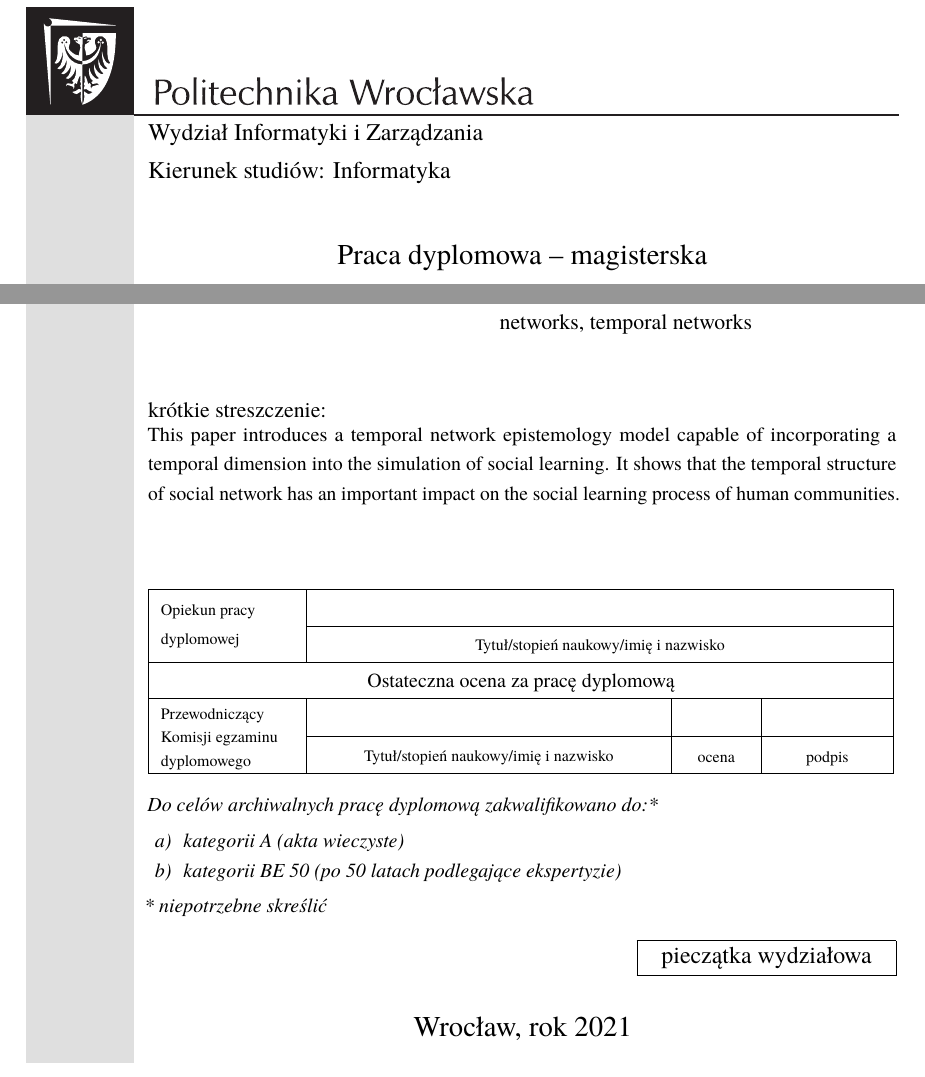
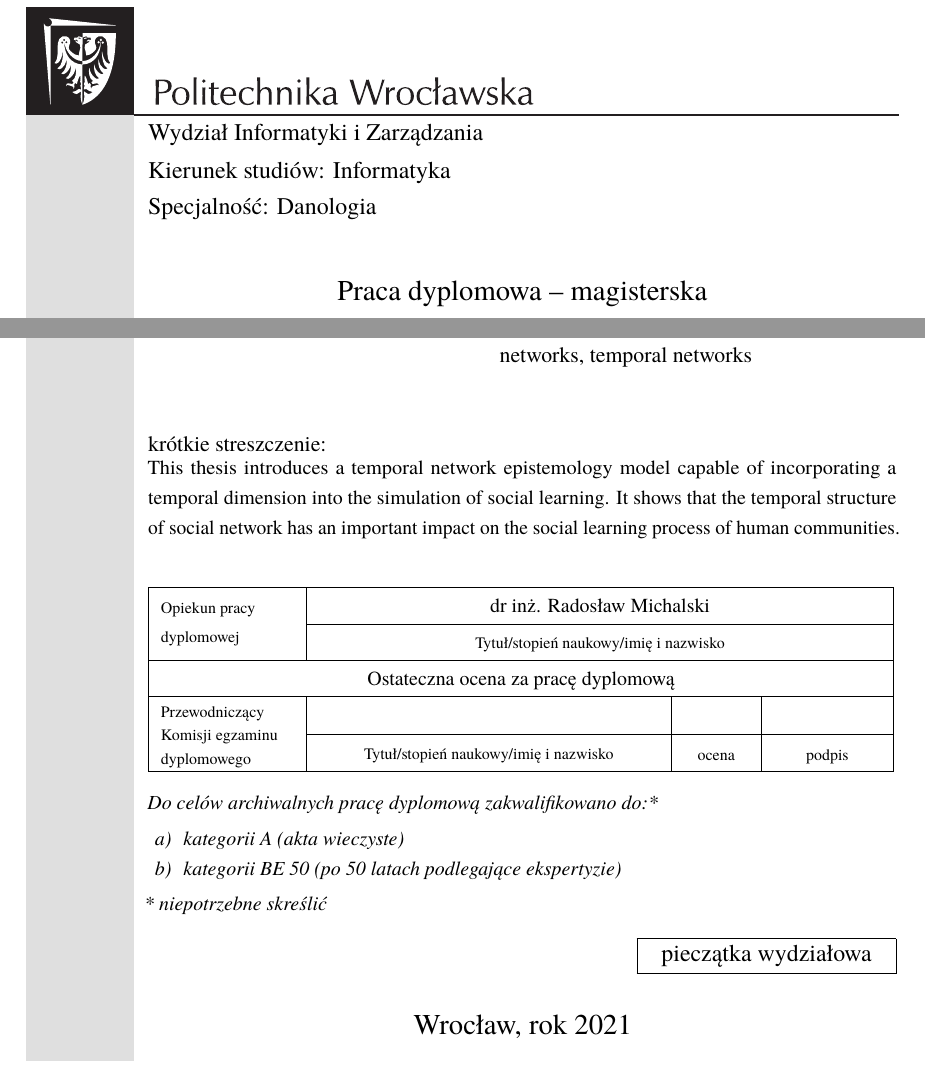
Before and after one commit to KE4T5/master-thesis, a LaTeX thesis (praca.tex, which reads dyplom.cls): two parts of page 1 of 48, joined at a grey line, cut so that both start at the same text. Compiled offline with pdfLaTeX.

Commit message:
Title page adjustments.

```diff
--- a/dyplom.cls
+++ b/dyplom.cls
@@ -673,7 +673,7 @@
 \vspace{0.15ex}
 Kierunek studiów: \@kierunek
 
-%		Specjalność: \@specjalnosc\\
+Specjalność: \@specjalnosc\\
 \text{}
 \end{flushleft}
 \begin{minipage}[t][0.46\textheight]{\textwidth}
@@ -733,7 +733,7 @@ słowa kluczowe:\\[0.8ex]
 \begin{minipage}[b][0.33\textheight]{\textwidth}
 \begin{tabular}{|P{2.35cm}|P{6cm}|C{1.15cm}|C{1.9cm}|}
 \hline
-\multirow{2}{2.35cm}[.2em]{\scriptsize Opiekun pracy dyplomowej}&\multicolumn{3}{c|}{\ }
+\multirow{2}{2.35cm}[.2em]{\scriptsize Opiekun pracy dyplomowej} & \multicolumn{3}{c|}{\footnotesize dr inż. Radosław Michalski}
 \\ \cline{2-4}
 &\multicolumn{3}{c|}{\scriptsize Tytuł/stopień naukowy/imię i nazwisko}\\
 \hline
--- a/praca.tex
+++ b/praca.tex
@@ -57,7 +57,7 @@ fontsize=\small,
 \kierunek{Informatyka}
 \specjalnosc{Danologia}
 
-\krotkiestreszczenie{This paper introduces a temporal network epistemology model capable of incorporating a temporal dimension into the simulation of social learning. It shows that the temporal structure of social network has an important impact on the social learning process of human communities.}
+\krotkiestreszczenie{This thesis introduces a temporal network epistemology model capable of incorporating a temporal dimension into the simulation of social learning. It shows that the temporal structure of social network has an important impact on the social learning process of human communities.}
 \slowakluczowe{social learning, network epistemology, social networks, temporal networks}
 
 \begin{document}
```
